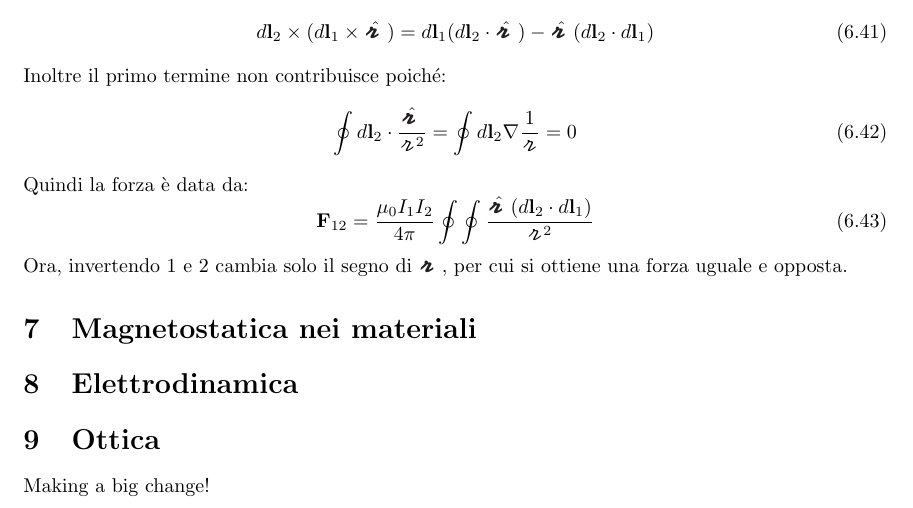
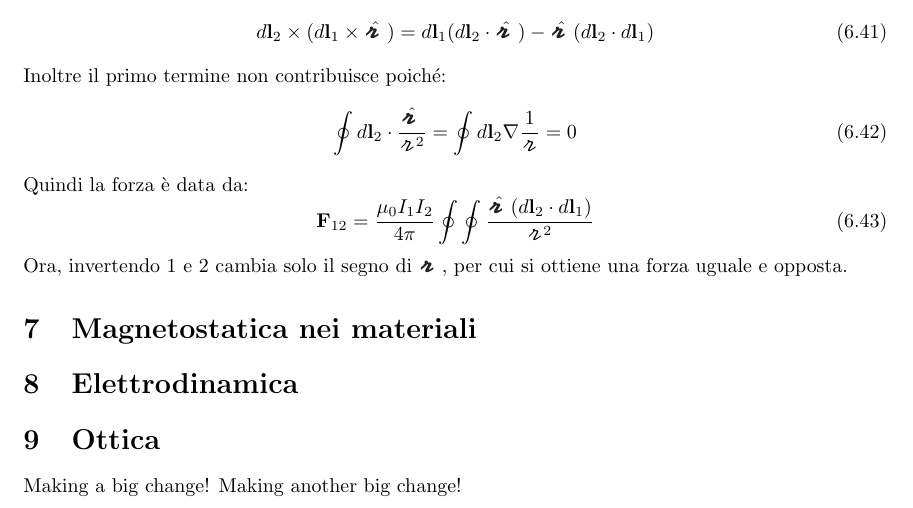
Before and after one commit to illuc288/Electromagnetism, a LaTeX document (main.tex): part of page 22 of 22, cut so that both start at the same text. Compiled offline with pdfLaTeX.

Commit message:
test workflow

```diff
--- a/main.tex
+++ b/main.tex
@@ -67,5 +67,6 @@
 % section ottica (end)
 
 Making a big change!
+Making another big change!
 
 \end{document}
```
